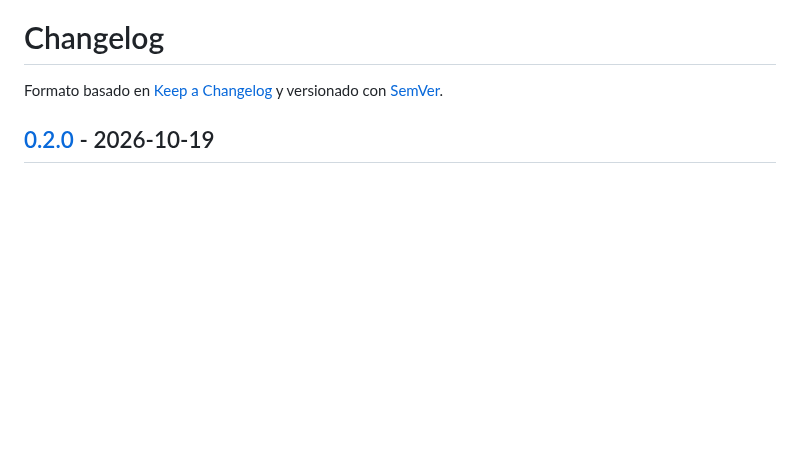
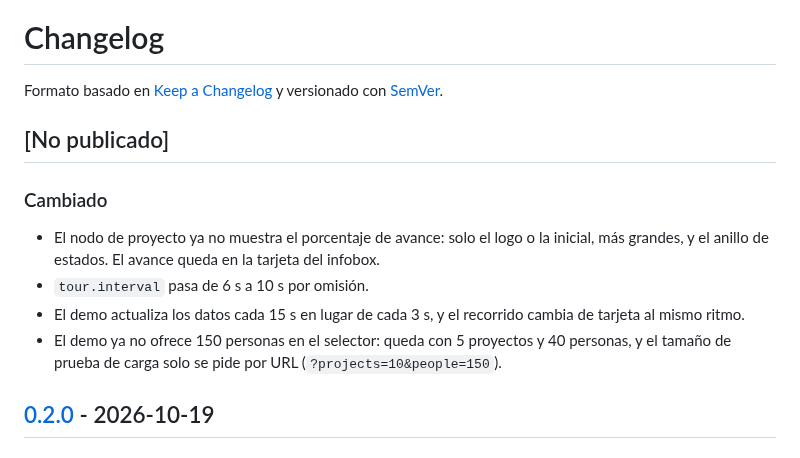
Before and after one commit to GHEgar/tequio, a Markdown page: docs/CHANGELOG.md, the part around the change. Drawn GitHub-style; blank space fills up the shorter version.

```diff
--- a/docs/CHANGELOG.md
+++ b/docs/CHANGELOG.md
@@ -2,6 +2,18 @@
 
 Formato basado en [Keep a Changelog](https://keepachangelog.com/es-ES/1.1.0/) y versionado con
 [SemVer](https://semver.org/lang/es/).
+
+## [No publicado]
+
+### Cambiado
+
+- El nodo de proyecto ya no muestra el porcentaje de avance: solo el logo o la inicial, más grandes, y
+  el anillo de estados. El avance queda en la tarjeta del infobox.
+- `tour.interval` pasa de 6 s a 10 s por omisión.
+- El demo actualiza los datos cada 15 s en lugar de cada 3 s, y el recorrido cambia de tarjeta al mismo
+  ritmo.
+- El demo ya no ofrece 150 personas en el selector: queda con 5 proyectos y 40 personas, y el tamaño de
+  prueba de carga solo se pide por URL (`?projects=10&people=150`).
 
 ## [0.2.0] - 2026-10-19
 
```
Also changed, not shown: README.md (+5 -5 lines), .github/assets/demo.gif, .github/assets/print.png.
